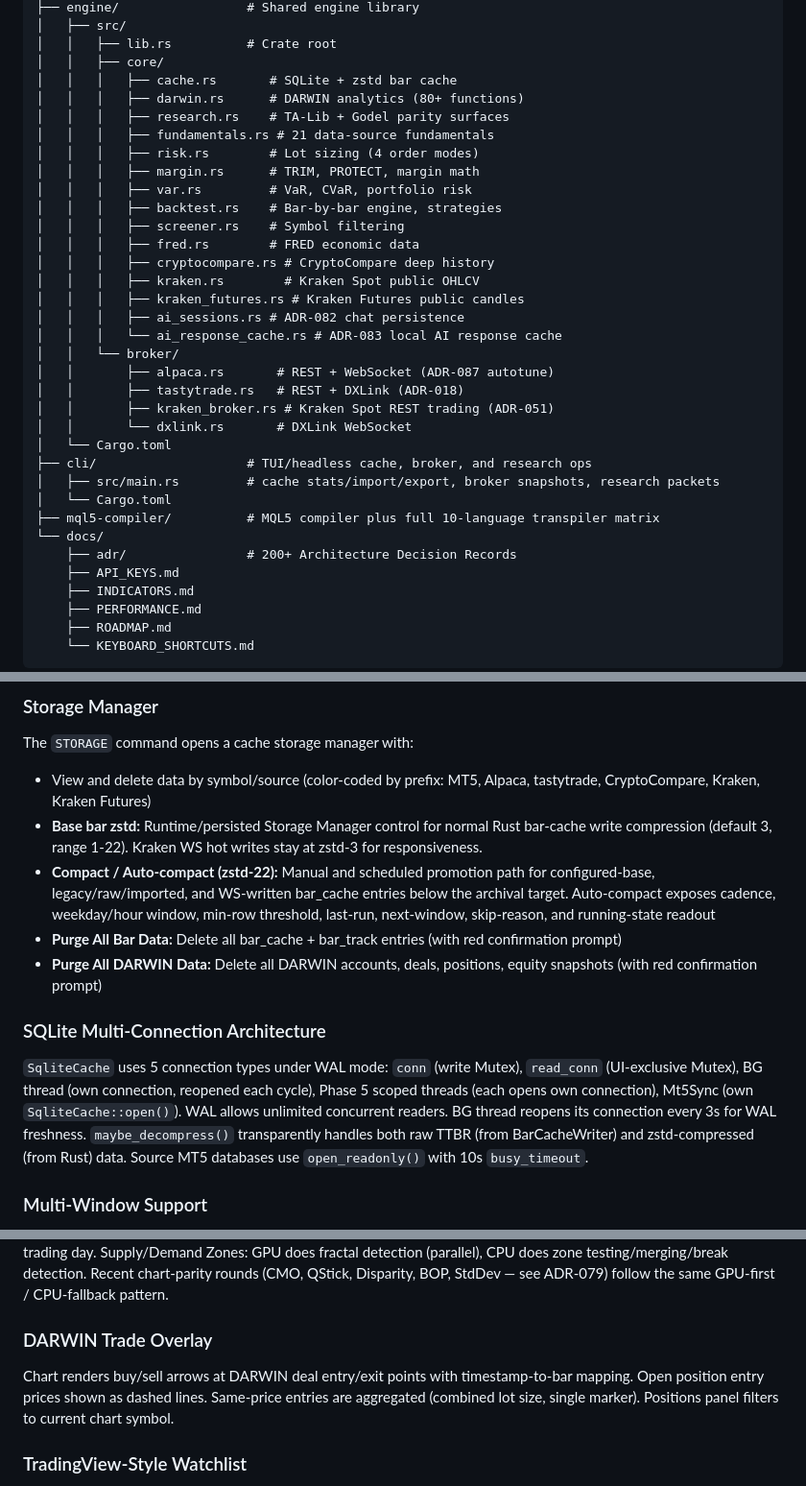
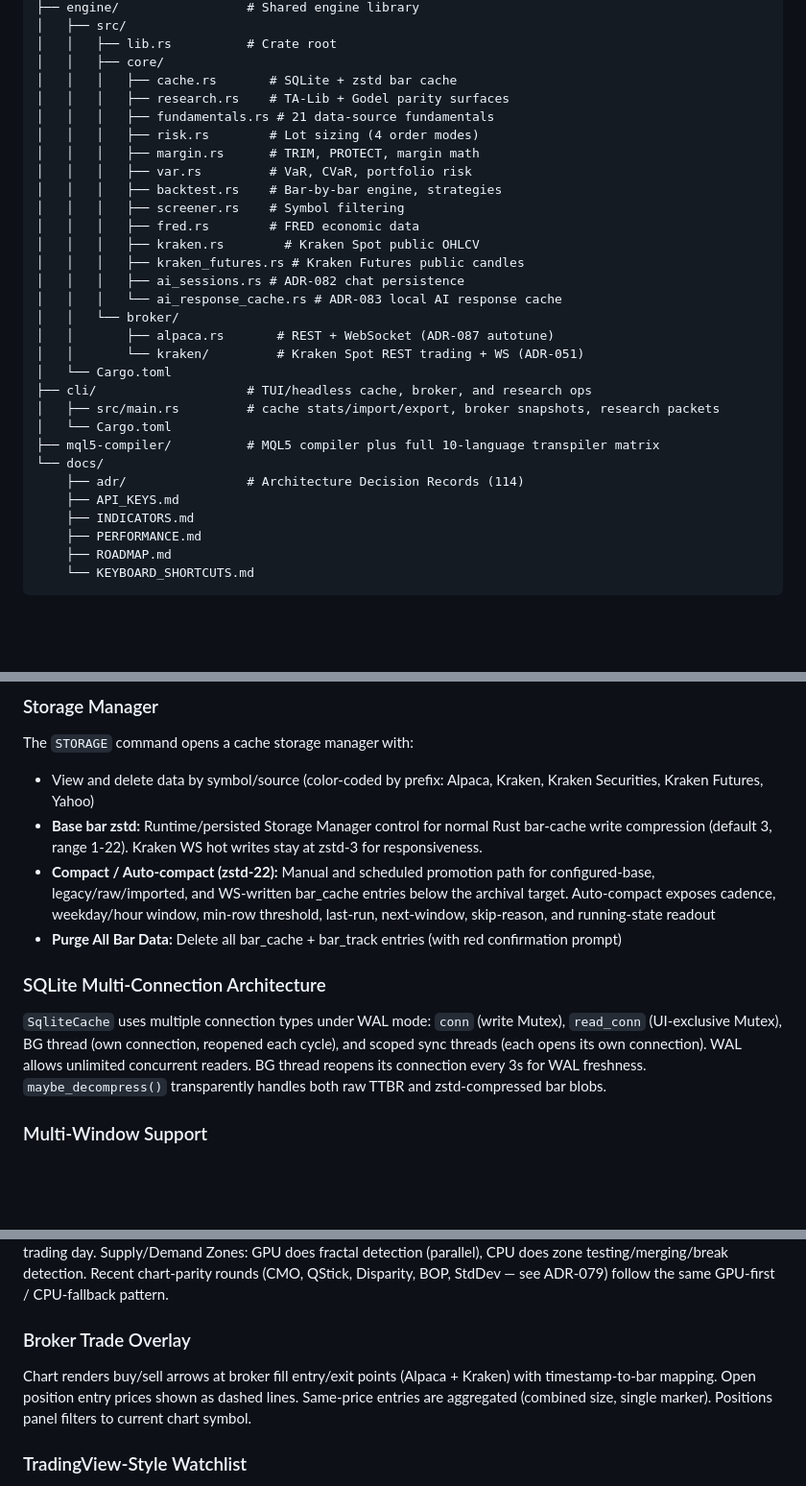
Before and after one commit to TyphooN-/TyphooN-Terminal, a Markdown page: docs/ARCHITECTURE.md, 3 parts joined by grey strips. Shown at 96% size. GitHub-like rendering; blank space fills up the shorter version.

```diff
--- a/docs/ARCHITECTURE.md
+++ b/docs/ARCHITECTURE.md
@@ -126,7 +124,6 @@ TyphooN-Terminal/
 │   │   ├── lib.rs          # Crate root
 │   │   ├── core/
 │   │   │   ├── cache.rs       # SQLite + zstd bar cache
-│   │   │   ├── darwin.rs      # DARWIN analytics (80+ functions)
 │   │   │   ├── research.rs    # TA-Lib + Godel parity surfaces
 │   │   │   ├── fundamentals.rs # 21 data-source fundamentals
 │   │   │   ├── risk.rs        # Lot sizing (4 order modes)
@@ -135,23 +132,20 @@ TyphooN-Terminal/
 │   │   │   ├── backtest.rs    # Bar-by-bar engine, strategies
 │   │   │   ├── screener.rs    # Symbol filtering
 │   │   │   ├── fred.rs        # FRED economic data
-│   │   │   ├── cryptocompare.rs # CryptoCompare deep history
 │   │   │   ├── kraken.rs        # Kraken Spot public OHLCV
 │   │   │   ├── kraken_futures.rs # Kraken Futures public candles
 │   │   │   ├── ai_sessions.rs # ADR-082 chat persistence
 │   │   │   └── ai_response_cache.rs # ADR-083 local AI response cache
 │   │   └── broker/
 │   │       ├── alpaca.rs       # REST + WebSocket (ADR-087 autotune)
-│   │       ├── tastytrade.rs   # REST + DXLink (ADR-018)
-│   │       ├── kraken_broker.rs # Kraken Spot REST trading (ADR-051)
-│   │       └── dxlink.rs       # DXLink WebSocket
+│   │       └── kraken/         # Kraken Spot REST trading + WS (ADR-051)
 │   └── Cargo.toml
 ├── cli/                    # TUI/headless cache, broker, and research ops
 │   ├── src/main.rs         # cache stats/import/export, broker snapshots, research packets
 │   └── Cargo.toml
 ├── mql5-compiler/          # MQL5 compiler plus full 10-language transpiler matrix
 └── docs/
-    ├── adr/                # 200+ Architecture Decision Records
+    ├── adr/                # Architecture Decision Records (114)
     ├── API_KEYS.md
     ├── INDICATORS.md
     ├── PERFORMANCE.md
@@ -175,15 +169,14 @@ TyphooN-Terminal/
 ### Storage Manager
 
 The `STORAGE` command opens a cache storage manager with:
-- View and delete data by symbol/source (color-coded by prefix: MT5, Alpaca, tastytrade, CryptoCompare, Kraken, Kraken Futures)
+- View and delete data by symbol/source (color-coded by prefix: Alpaca, Kraken, Kraken Securities, Kraken Futures, Yahoo)
 - **Base bar zstd:** Runtime/persisted Storage Manager control for normal Rust bar-cache write compression (default 3, range 1-22). Kraken WS hot writes stay at zstd-3 for responsiveness.
 - **Compact / Auto-compact (zstd-22):** Manual and scheduled promotion path for configured-base, legacy/raw/imported, and WS-written bar_cache entries below the archival target. Auto-compact exposes cadence, weekday/hour window, min-row threshold, last-run, next-window, skip-reason, and running-state readout
 - **Purge All Bar Data:** Delete all bar_cache + bar_track entries (with red confirmation prompt)
-- **Purge All DARWIN Data:** Delete all DARWIN accounts, deals, positions, equity snapshots (with red confirmation prompt)
 
 ### SQLite Multi-Connection Architecture
 
-`SqliteCache` uses 5 connection types under WAL mode: `conn` (write Mutex), `read_conn` (UI-exclusive Mutex), BG thread (own connection, reopened each cycle), Phase 5 scoped threads (each opens own connection), Mt5Sync (own `SqliteCache::open()`). WAL allows unlimited concurrent readers. BG thread reopens its connection every 3s for WAL freshness. `maybe_decompress()` transparently handles both raw TTBR (from BarCacheWriter) and zstd-compressed (from Rust) data. Source MT5 databases use `open_readonly()` with 10s `busy_timeout`.
+`SqliteCache` uses multiple connection types under WAL mode: `conn` (write Mutex), `read_conn` (UI-exclusive Mutex), BG thread (own connection, reopened each cycle), and scoped sync threads (each opens its own connection). WAL allows unlimited concurrent readers. BG thread reopens its connection every 3s for WAL freshness. `maybe_decompress()` transparently handles both raw TTBR and zstd-compressed bar blobs.
 
 ### Multi-Window Support
 
@@ -197,9 +190,9 @@ The right panel sections (Trade, Positions, Orders, Watchlist, Risk) are individ
 
 40+ indicators run on GPU (wgpu compute shaders) with CPU fallback for compatibility. GPU/CPU parity is mandatory — GPU shaders must produce identical output to CPU implementations. BetterVolume GPU uses the full Emini-Watch algorithm with OHLCV interleaved input (5 floats/bar). VWAP GPU uses per-day dispatch via anchored compute calls per trading day. Supply/Demand Zones: GPU does fractal detection (parallel), CPU does zone testing/merging/break detection. Recent chart-parity rounds (CMO, QStick, Disparity, BOP, StdDev — see ADR-079) follow the same GPU-first / CPU-fallback pattern.
 
-### DARWIN Trade Overlay
+### Broker Trade Overlay
 
-Chart renders buy/sell arrows at DARWIN deal entry/exit points with timestamp-to-bar mapping. Open position entry prices shown as dashed lines. Same-price entries are aggregated (combined lot size, single marker). Positions panel filters to current chart symbol.
+Chart renders buy/sell arrows at broker fill entry/exit points (Alpaca + Kraken) with timestamp-to-bar mapping. Open position entry prices shown as dashed lines. Same-price entries are aggregated (combined size, single marker). Positions panel filters to current chart symbol.
 
 ### TradingView-Style Watchlist
 
```
Also changed, not shown: other parts of docs/ARCHITECTURE.md (+15 -17 lines).
